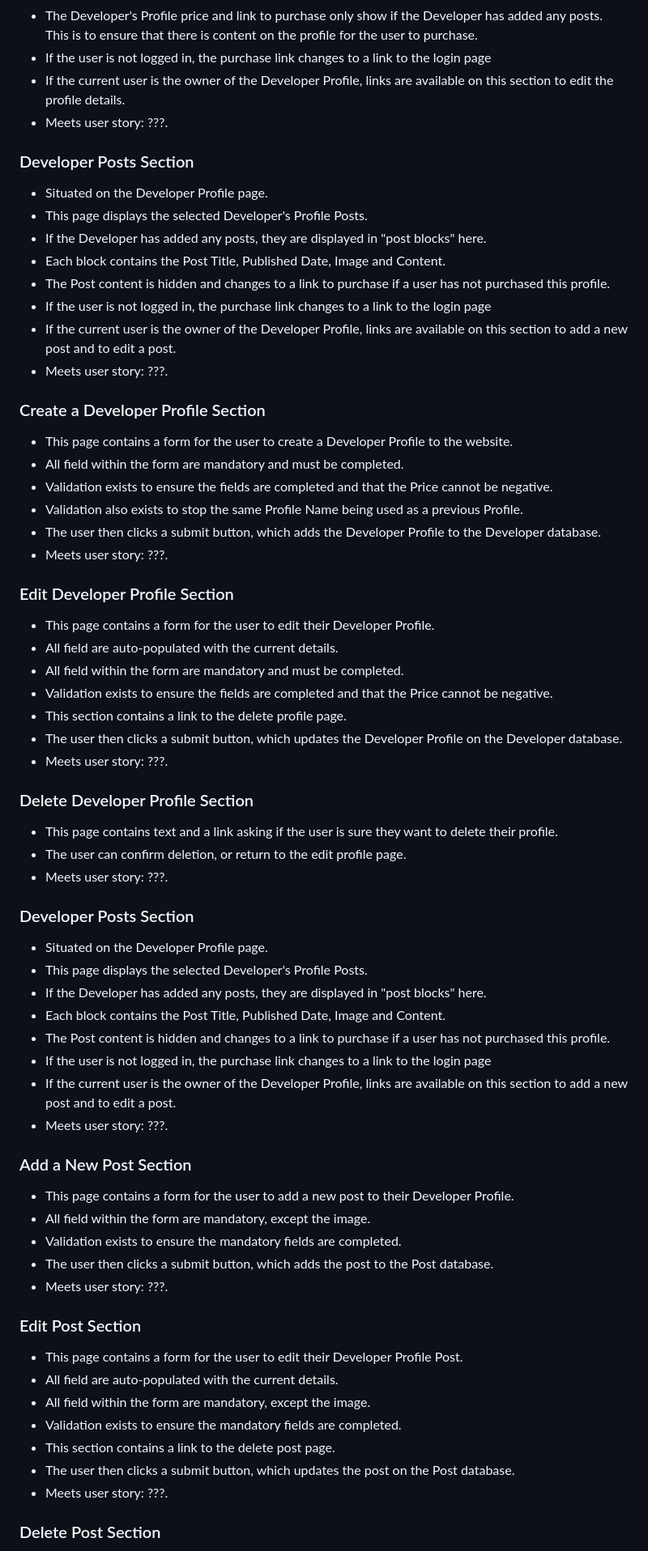
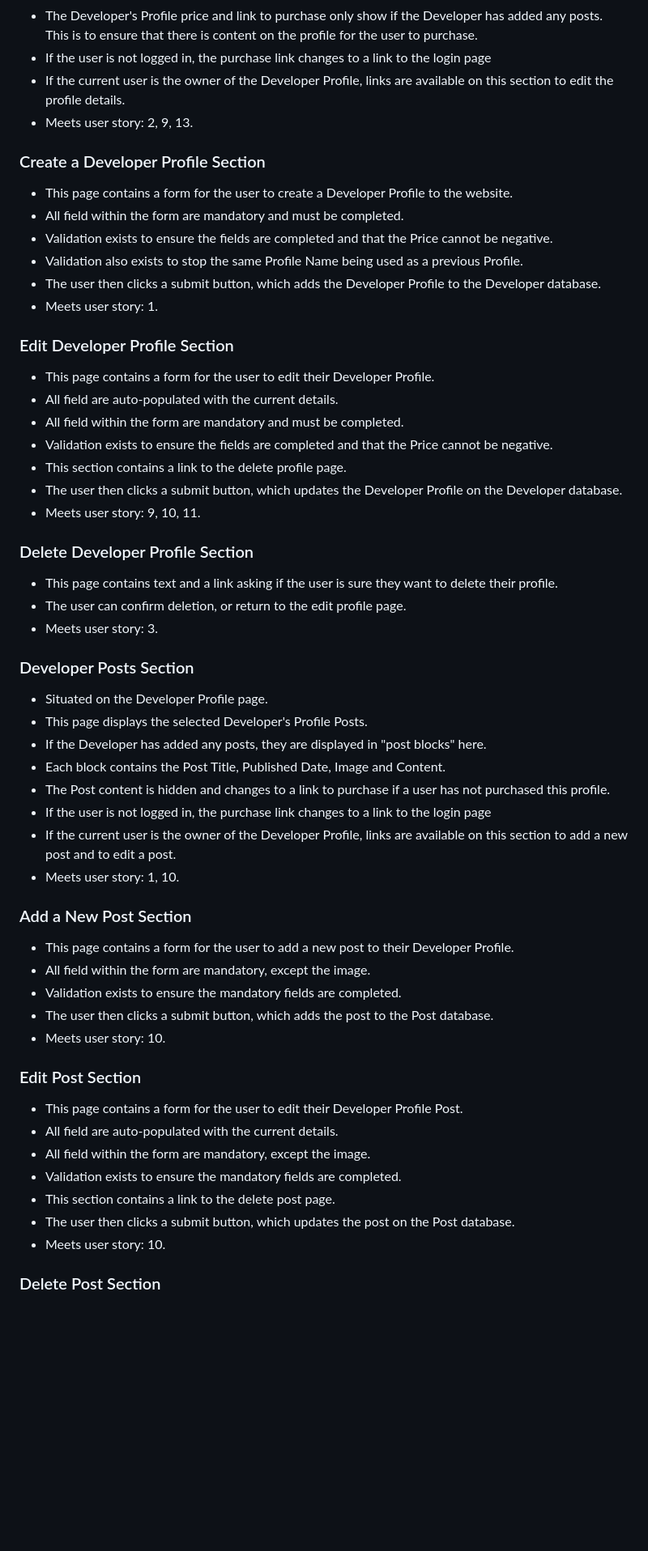
Before and after one commit to adampgiles/CI_PP4_SD, a Markdown page: README.md, the part around one of its changes. Shown at 81% size. GitHub-like rendering; blank space fills up the shorter version.

Commit message:
docs: README updated features section

```diff
--- a/README.md
+++ b/README.md
@@ -307,7 +308,29 @@ The website consists of fourteen pages with 18 features.
 - The Developer's Profile price and link to purchase only show if the Developer has added any posts. This is to ensure that there is content on the profile for the user to purchase.
 - If the user is not logged in, the purchase link changes to a link to the login page
 - If the current user is the owner of the Developer Profile, links are available on this section to edit the profile details.
-- Meets user story: ???.
+- Meets user story: 2, 9, 13.
+
+### Create a Developer Profile Section
+- This page contains a form for the user to create a Developer Profile to the website.
+- All field within the form are mandatory and must be completed.
+- Validation exists to ensure the fields are completed and that the Price cannot be negative.
+- Validation also exists to stop the same Profile Name being used as a previous Profile.
+- The user then clicks a submit button, which adds the Developer Profile to the Developer database.
+- Meets user story: 1.
+
+### Edit Developer Profile Section
+- This page contains a form for the user to edit their Developer Profile.
+- All field are auto-populated with the current details.
+- All field within the form are mandatory and must be completed.
+- Validation exists to ensure the fields are completed and that the Price cannot be negative.
+- This section contains a link to the delete profile page.
+- The user then clicks a submit button, which updates the Developer Profile on the Developer database.
+- Meets user story: 9, 10, 11.
+
+### Delete Developer Profile Section
+- This page contains text and a link asking if the user is sure they want to delete their profile.
+- The user can confirm deletion, or return to the edit profile page.
+- Meets user story: 3.
 
 ### Developer Posts Section
 - Situated on the Developer Profile page.
@@ -317,46 +340,14 @@ The website consists of fourteen pages with 18 features.
 - The Post content is hidden and changes to a link to purchase if a user has not purchased this profile.
 - If the user is not logged in, the purchase link changes to a link to the login page
 - If the current user is the owner of the Developer Profile, links are available on this section to add a new post and to edit a post.
-- Meets user story: ???.
-
-### Create a Developer Profile Section
-- This page contains a form for the user to create a Developer Profile to the website.
-- All field within the form are mandatory and must be completed.
-- Validation exists to ensure the fields are completed and that the Price cannot be negative.
-- Validation also exists to stop the same Profile Name being used as a previous Profile.
-- The user then clicks a submit button, which adds the Developer Profile to the Developer database.
-- Meets user story: ???.
-
-### Edit Developer Profile Section
-- This page contains a form for the user to edit their Developer Profile.
-- All field are auto-populated with the current details.
-- All field within the form are mandatory and must be completed.
-- Validation exists to ensure the fields are completed and that the Price cannot be negative.
-- This section contains a link to the delete profile page.
-- The user then clicks a submit button, which updates the Developer Profile on the Developer database.
-- Meets user story: ???.
-
-### Delete Developer Profile Section
-- This page contains text and a link asking if the user is sure they want to delete their profile.
-- The user can confirm deletion, or return to the edit profile page.
-- Meets user story: ???.
-
-### Developer Posts Section
-- Situated on the Developer Profile page.
-- This page displays the selected Developer's Profile Posts.
-- If the Developer has added any posts, they are displayed in "post blocks" here.
-- Each block contains the Post Title, Published Date, Image and Content.
-- The Post content is hidden and changes to a link to purchase if a user has not purchased this profile.
-- If the user is not logged in, the purchase link changes to a link to the login page
-- If the current user is the owner of the Developer Profile, links are available on this section to add a new post and to edit a post.
-- Meets user story: ???.
+- Meets user story: 1, 10.
 
 ### Add a New Post Section
 - This page contains a form for the user to add a new post to their Developer Profile.
 - All field within the form are mandatory, except the image.
 - Validation exists to ensure the mandatory fields are completed.
 - The user then clicks a submit button, which adds the post to the Post database.
-- Meets user story: ???.
+- Meets user story: 10.
 
 ### Edit Post Section
 - This page contains a form for the user to edit their Developer Profile Post.
@@ -365,7 +356,7 @@ The website consists of fourteen pages with 18 features.
 - Validation exists to ensure the mandatory fields are completed.
 - This section contains a link to the delete post page.
 - The user then clicks a submit button, which updates the post on the Post database.
-- Meets user story: ???.
+- Meets user story: 10.
 
 ### Delete Post Section
 - This page contains text and a link asking if the user is sure they want to delete their post.
```
Also changed, not shown: other parts of README.md (+9 -9 lines).
